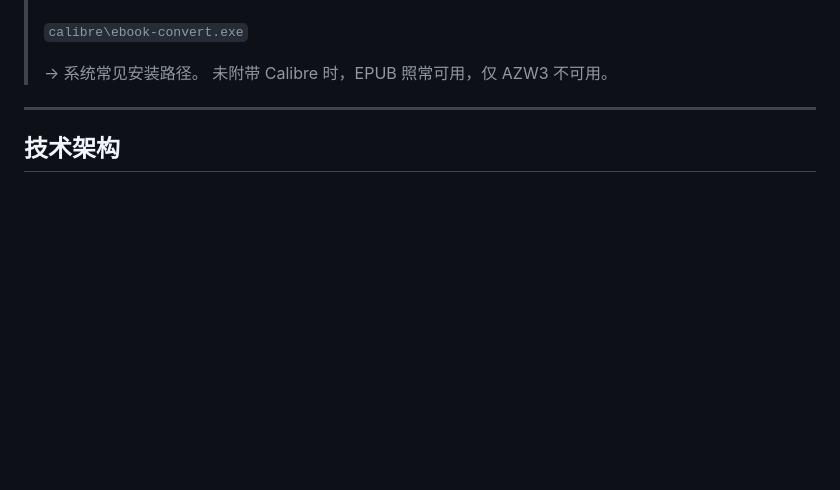
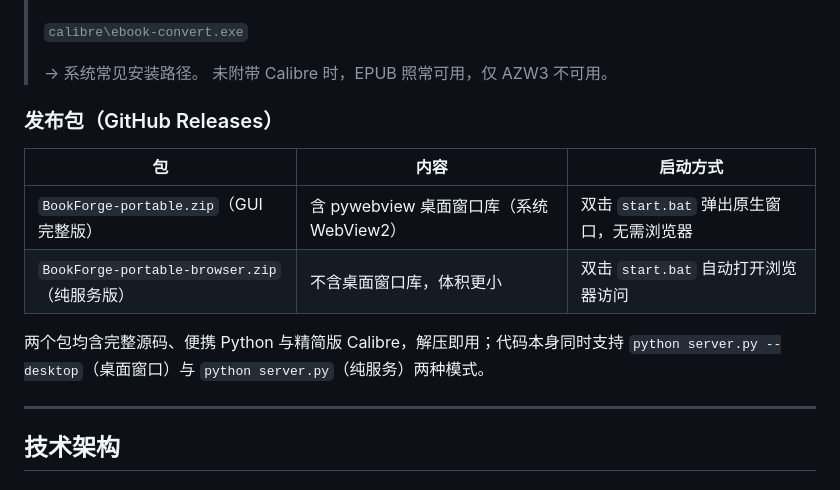
Before and after one commit to lidongyang-dev/BookForge, a Markdown page: README.md, the part around the change. Drawn GitHub-style; blank space fills up the shorter version.

Commit message:
Document dual release packages (GUI full / browser-only) in README

```diff
--- a/README.md
+++ b/README.md
@@ -246,6 +246,16 @@ robocopy "C:\Program Files\Calibre2\app\plugins" calibre\app\plugins /E /MT:16
 >  → 系统常见安装路径。
 > 未附带 Calibre 时，EPUB 照常可用，仅 AZW3 不可用。
 
+### 发布包（GitHub Releases）
+
+| 包 | 内容 | 启动方式 |
+|---|---|---|
+| `BookForge-portable.zip`（GUI 完整版） | 含 pywebview 桌面窗口库（系统 WebView2） | 双击 `start.bat` 弹出原生窗口，无需浏览器 |
+| `BookForge-portable-browser.zip`（纯服务版） | 不含桌面窗口库，体积更小 | 双击 `start.bat` 自动打开浏览器访问 |
+
+两个包均含完整源码、便携 Python 与精简版 Calibre，解压即用；代码本身同时支持
+`python server.py --desktop`（桌面窗口）与 `python server.py`（纯服务）两种模式。
+
 
 
 ***
```
